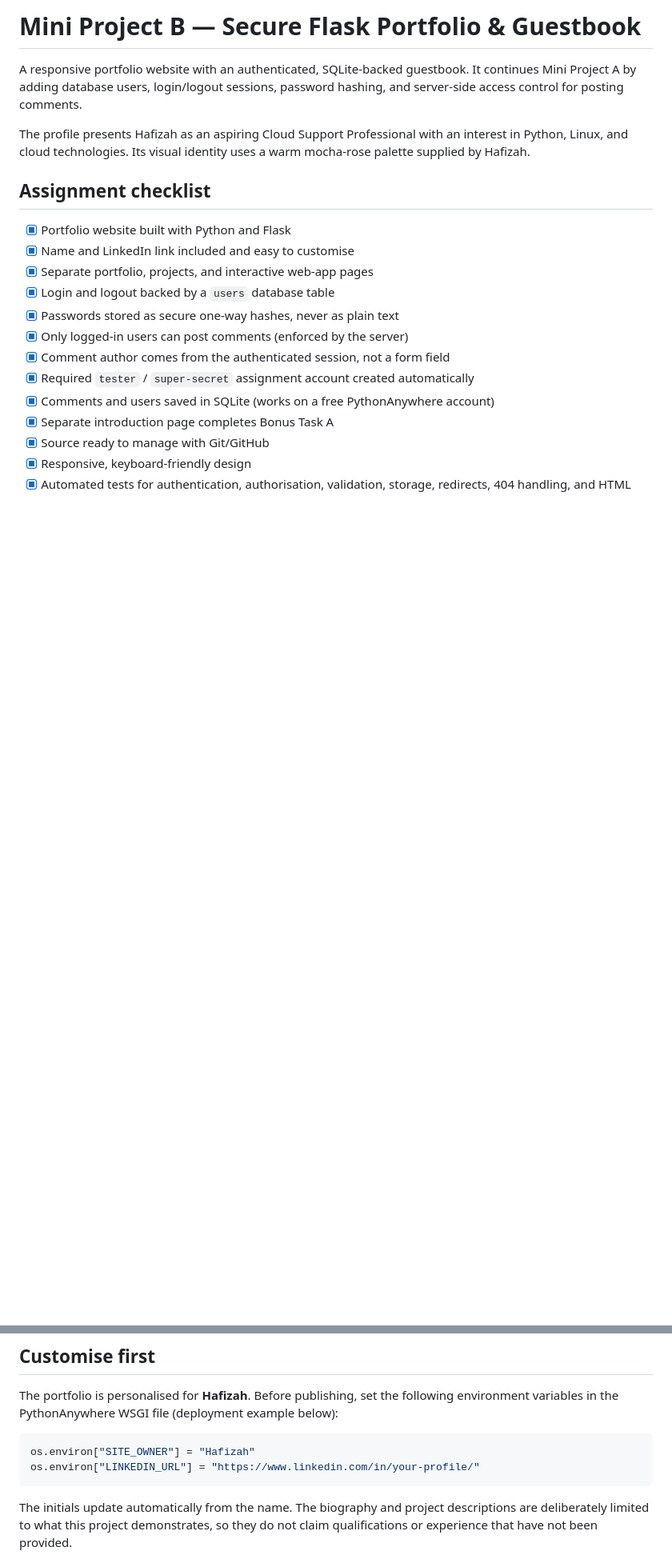
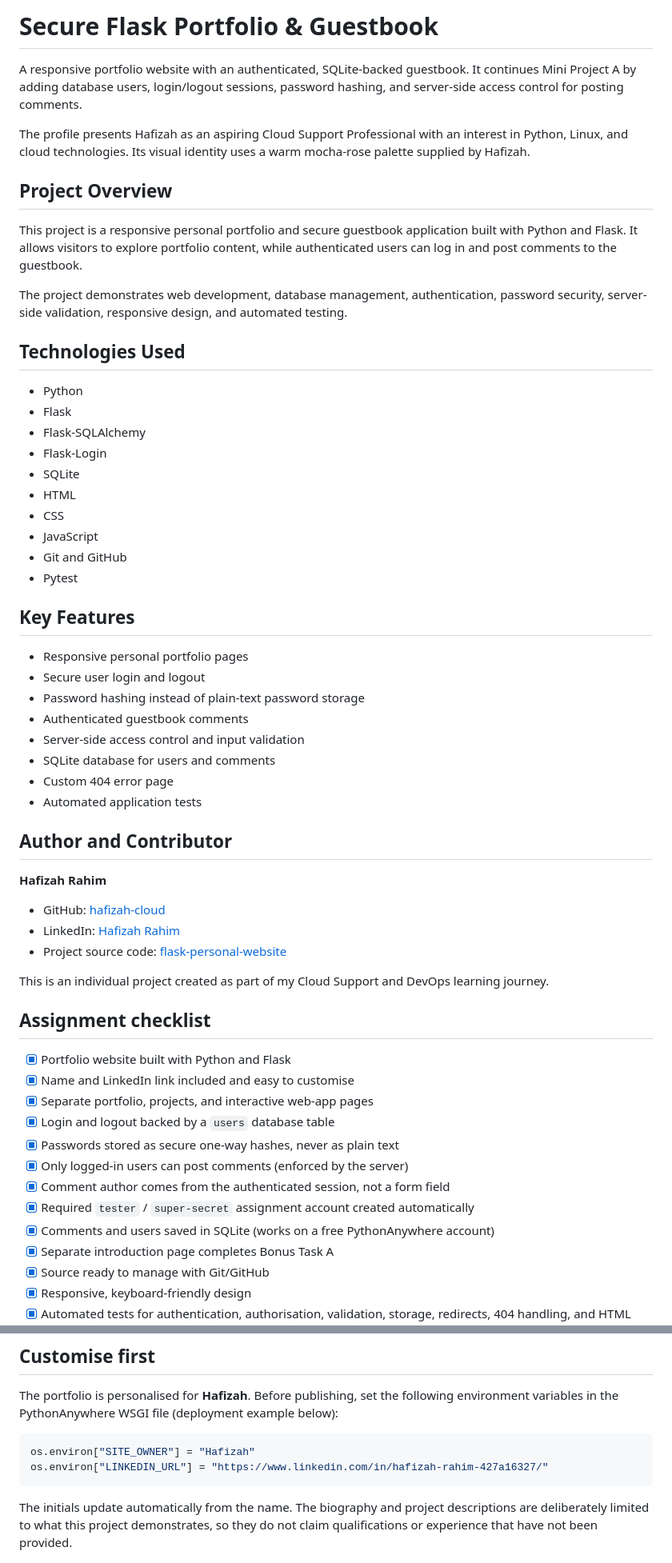
Before and after one commit to hafizah-cloud/flask-personal-website, a Markdown page: README.md, 2 parts joined by grey strips. Shown at 80% size. GitHub-like rendering; blank space fills up the shorter version.

Commit message:
Improve project README for portfolio

````diff
--- a/README.md
+++ b/README.md
@@ -1,8 +1,48 @@
-# Mini Project B — Secure Flask Portfolio & Guestbook
+# Secure Flask Portfolio & Guestbook
 
 A responsive portfolio website with an authenticated, SQLite-backed guestbook. It continues Mini Project A by adding database users, login/logout sessions, password hashing, and server-side access control for posting comments.
 
 The profile presents Hafizah as an aspiring Cloud Support Professional with an interest in Python, Linux, and cloud technologies. Its visual identity uses a warm mocha-rose palette supplied by Hafizah.
+
+## Project Overview
+
+This project is a responsive personal portfolio and secure guestbook application built with Python and Flask. It allows visitors to explore portfolio content, while authenticated users can log in and post comments to the guestbook.
+
+The project demonstrates web development, database management, authentication, password security, server-side validation, responsive design, and automated testing.
+
+## Technologies Used
+
+- Python
+- Flask
+- Flask-SQLAlchemy
+- Flask-Login
+- SQLite
+- HTML
+- CSS
+- JavaScript
+- Git and GitHub
+- Pytest
+
+## Key Features
+
+- Responsive personal portfolio pages
+- Secure user login and logout
+- Password hashing instead of plain-text password storage
+- Authenticated guestbook comments
+- Server-side access control and input validation
+- SQLite database for users and comments
+- Custom 404 error page
+- Automated application tests
+
+## Author and Contributor
+
+**Hafizah Rahim**
+
+- GitHub: [hafizah-cloud](https://github.com/hafizah-cloud)
+- LinkedIn: [Hafizah Rahim](https://www.linkedin.com/in/hafizah-rahim-427a16327/)
+- Project source code: [flask-personal-website](https://github.com/hafizah-cloud/flask-personal-website)
+
+This is an individual project created as part of my Cloud Support and DevOps learning journey.
 
 ## Assignment checklist
 
@@ -26,7 +66,7 @@ The portfolio is personalised for **Hafizah**. Before publishing, set the follow
 
 ```python
 os.environ["SITE_OWNER"] = "Hafizah"
-os.environ["LINKEDIN_URL"] = "https://www.linkedin.com/in/your-profile/"
+os.environ["LINKEDIN_URL"] = "https://www.linkedin.com/in/hafizah-rahim-427a16327/"
 ```
 
 The initials update automatically from the name. The biography and project descriptions are deliberately limited to what this project demonstrates, so they do not claim qualifications or experience that have not been provided.
````
Also changed, not shown: other parts of README.md (+9 -9 lines).
